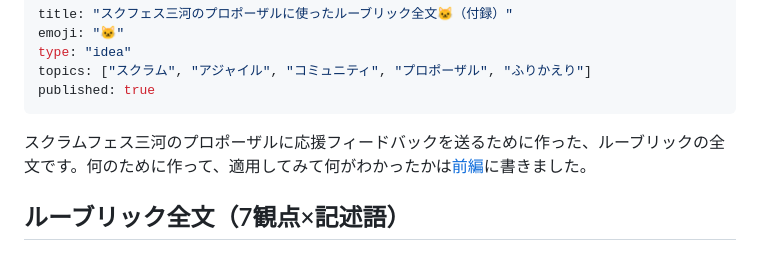
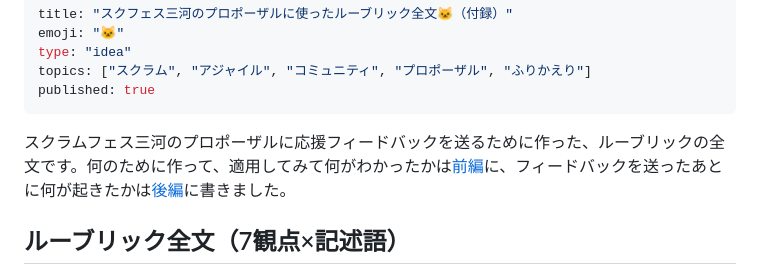
Before and after one commit to warumonogakari/warumono, a Markdown page: articles/scrum-fest-mikawa-2026-rubric-appendix.md, the part around one of its changes. GitHub-like rendering.

```diff
--- a/articles/scrum-fest-mikawa-2026-rubric-appendix.md
+++ b/articles/scrum-fest-mikawa-2026-rubric-appendix.md
@@ -6,7 +6,7 @@ topics: ["スクラム", "アジャイル", "コミュニティ", "プロポー
 published: true
 ---
 
-スクラムフェス三河のプロポーザルに応援フィードバックを送るために作った、ルーブリックの全文です。何のために作って、適用してみて何がわかったかは[前編](https://zenn.dev/warumonogakari/articles/scrum-fest-mikawa-2026-rubric-1)に書きました。
+スクラムフェス三河のプロポーザルに応援フィードバックを送るために作った、ルーブリックの全文です。何のために作って、適用してみて何がわかったかは[前編](https://zenn.dev/warumonogakari/articles/scrum-fest-mikawa-2026-rubric-1)に、フィードバックを送ったあとに何が起きたかは[後編](https://zenn.dev/warumonogakari/articles/scrum-fest-mikawa-2026-rubric-2)に書きました。
 
 ## ルーブリック全文（7観点×記述語）
 
```
Also changed, not shown: other parts of articles/scrum-fest-mikawa-2026-rubric-appendix.md (+1 -1 lines), articles/scrum-fest-mikawa-2026-rubric-1.md (+7 -5 lines), articles/scrum-fest-mikawa-2026-rubric-2.md (+10 -10 lines).
